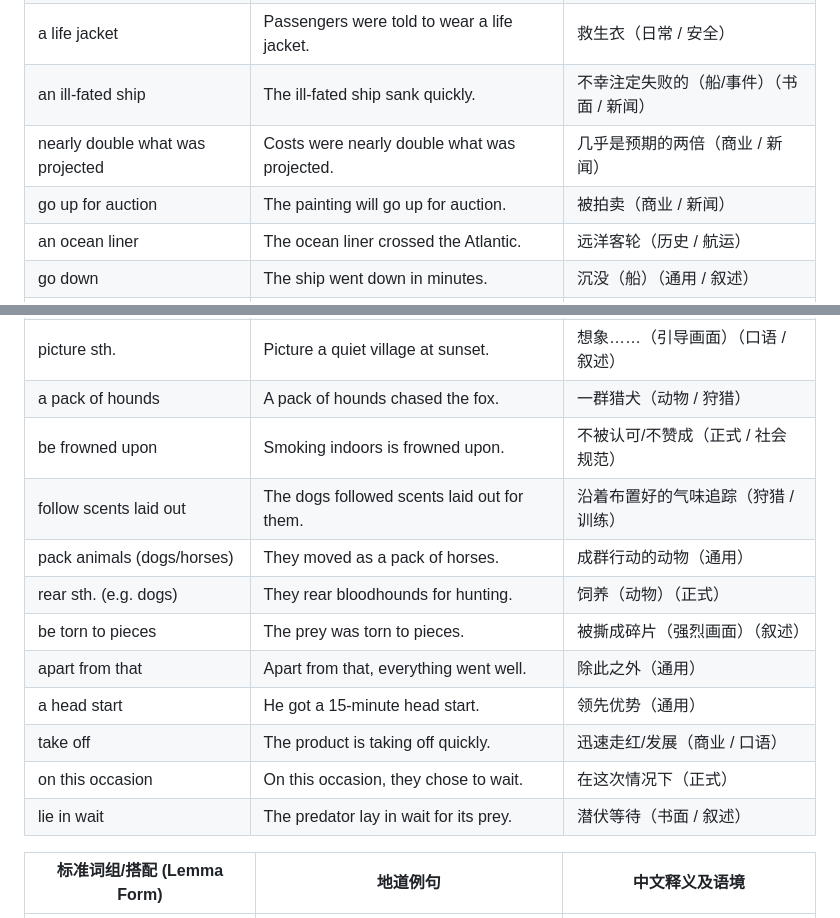
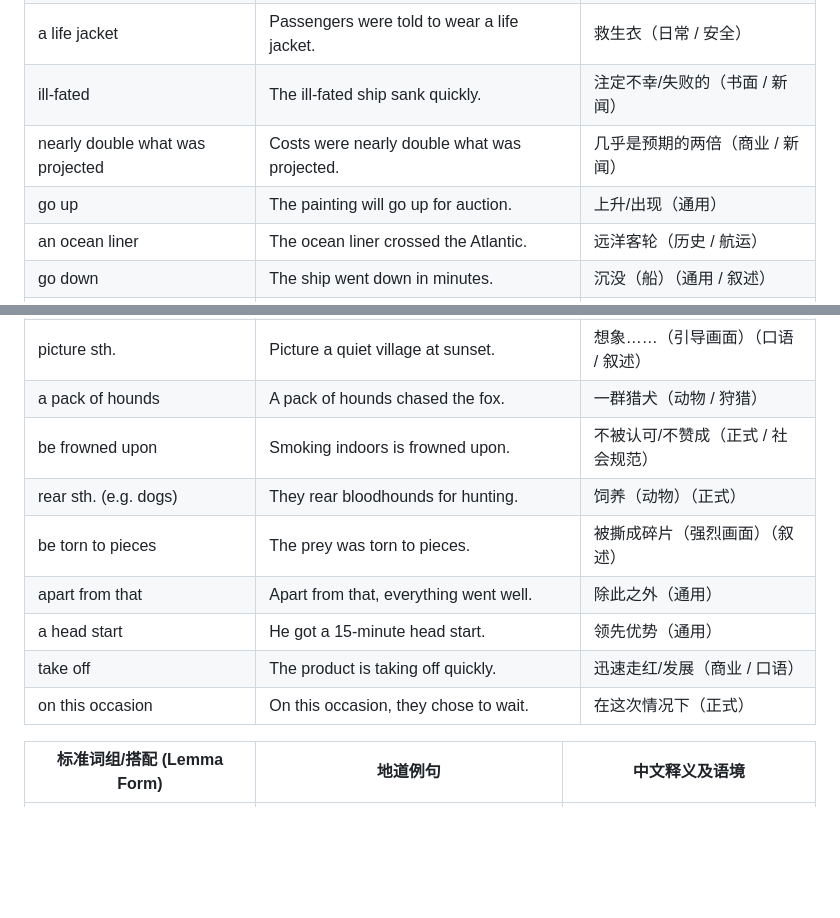
Before and after one commit to xjyssg/english-learning, a Markdown page: 生词本.md, 2 parts joined by grey strips. Rendered like a GitHub page; blank space fills up the shorter version.

Commit message:
vault backup: 2026-04-24 20:29:49

```diff
--- a/生词本.md
+++ b/生词本.md
@@ -20,9 +20,9 @@
 | be raided by sb.              | The facility was raided by police.                   | 被突袭/查抄（执法）（新闻）     |
 | mistreat sth.                 | They were accused of mistreating the animals.        | 虐待（动物/人）（新闻 / 法律）  |
 | a life jacket                    | Passengers were told to wear a life jacket.    | 救生衣（日常 / 安全）           |
-| an ill-fated ship                | The ill-fated ship sank quickly.               | 不幸注定失败的（船/事件）（书面 / 新闻） |
+| ill-fated              | The ill-fated ship sank quickly.               | 注定不幸/失败的（书面 / 新闻） |
 | nearly double what was projected | Costs were nearly double what was projected.   | 几乎是预期的两倍（商业 / 新闻）      |
-| go up for auction                | The painting will go up for auction.           | 被拍卖（商业 / 新闻）           |
+| go up            | The painting will go up for auction.           | 上升/出现（通用）           |
 | an ocean liner                   | The ocean liner crossed the Atlantic.          | 远洋客轮（历史 / 航运）          |
 | go down                          | The ship went down in minutes.                 | 沉没（船）（通用 / 叙述）         |
 | collide with sth.                | The ship collided with an iceberg.             | 与……相撞（新闻）              |
@@ -34,15 +34,12 @@
 | picture sth.                     | Picture a quiet village at sunset.             | 想象……（引导画面）（口语 / 叙述）    |
 | a pack of hounds                 | A pack of hounds chased the fox.               | 一群猎犬（动物 / 狩猎）          |
 | be frowned upon                  | Smoking indoors is frowned upon.               | 不被认可/不赞成（正式 / 社会规范）    |
-| follow scents laid out           | The dogs followed scents laid out for them.    | 沿着布置好的气味追踪（狩猎 / 训练）    |
-| pack animals (dogs/horses)       | They moved as a pack of horses.                | 成群行动的动物（通用）            |
 | rear sth. (e.g. dogs)            | They rear bloodhounds for hunting.             | 饲养（动物）（正式）             |
 | be torn to pieces                | The prey was torn to pieces.                   | 被撕成碎片（强烈画面）（叙述）        |
 | apart from that                  | Apart from that, everything went well.         | 除此之外（通用）               |
 | a head start                     | He got a 15-minute head start.                 | 领先优势（通用）               |
 | take off                         | The product is taking off quickly.             | 迅速走红/发展（商业 / 口语）       |
 | on this occasion                 | On this occasion, they chose to wait.          | 在这次情况下（正式）             |
-| lie in wait                      | The predator lay in wait for its prey.         | 潜伏等待（书面 / 叙述）          |
 
 
 
```
